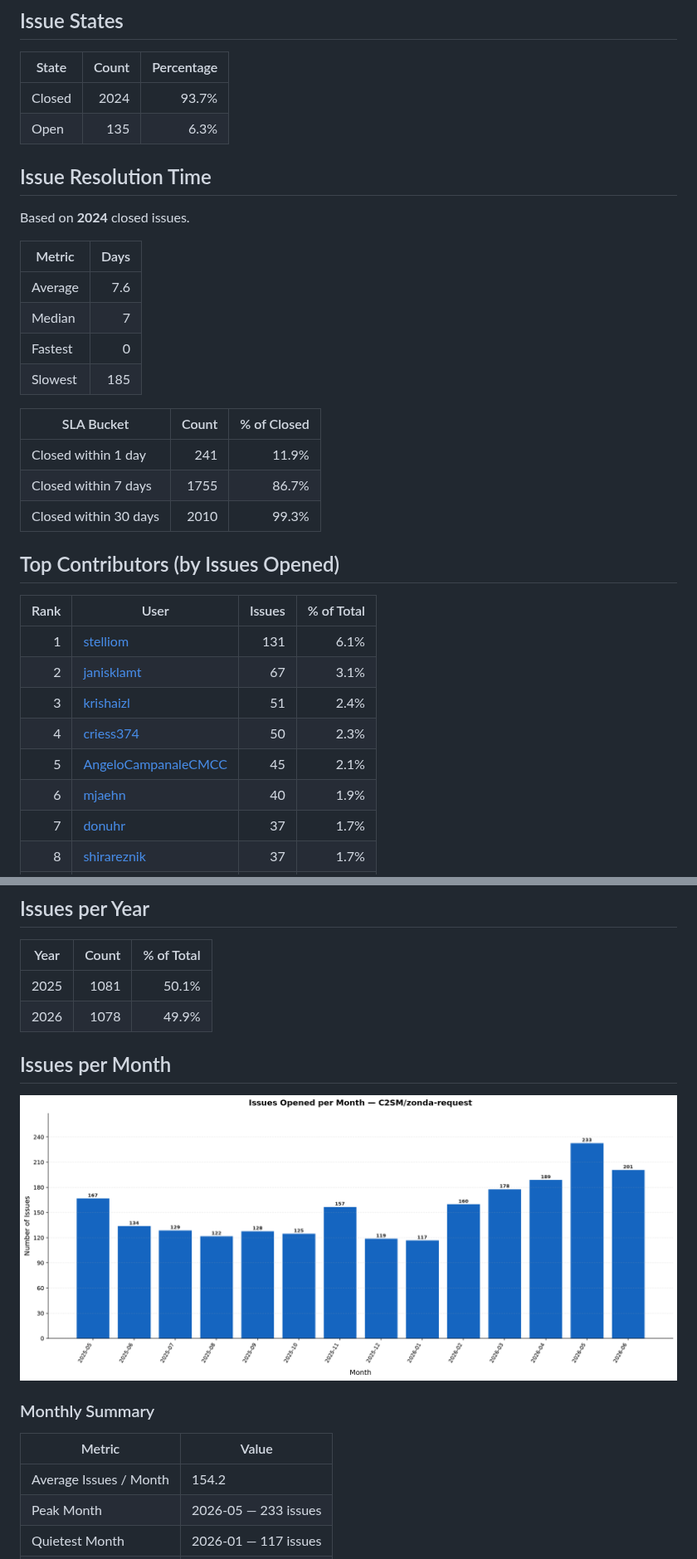
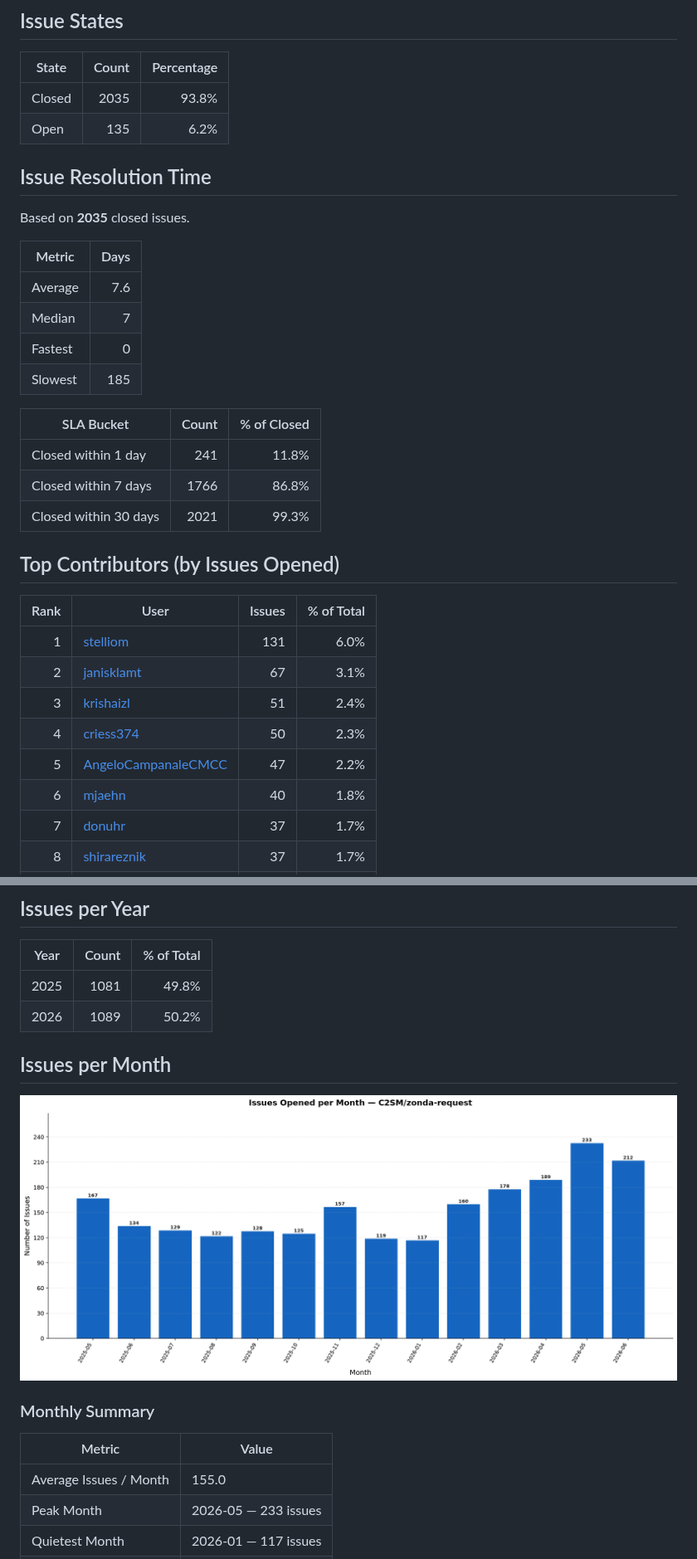
Before and after one commit to C2SM/zonda-statistics, a Markdown page: README.md, 2 parts joined by grey strips. Shown at 83% size. Rendered like a GitHub page; pictures changed too: issues_per_month.png.

```diff
--- a/README.md
+++ b/README.md
@@ -47,12 +47,12 @@ Extract statistics from zonda-requests
 
 | State | Count | Percentage |
 |-------|------:|-----------:|
-| Closed | 2024 | 93.7% |
-| Open | 135 | 6.3% |
+| Closed | 2035 | 93.8% |
+| Open | 135 | 6.2% |
 
 ## Issue Resolution Time
 
-Based on **2024** closed issues.
+Based on **2035** closed issues.
 
 | Metric | Days |
 |--------|-----:|
@@ -63,20 +63,20 @@ Based on **2024** closed issues.
 
 | SLA Bucket | Count | % of Closed |
 |------------|------:|------------:|
-| Closed within 1 day | 241 | 11.9% |
-| Closed within 7 days | 1755 | 86.7% |
-| Closed within 30 days | 2010 | 99.3% |
+| Closed within 1 day | 241 | 11.8% |
+| Closed within 7 days | 1766 | 86.8% |
+| Closed within 30 days | 2021 | 99.3% |
 
 ## Top Contributors (by Issues Opened)
 
 | Rank | User | Issues | % of Total |
 |-----:|------|-------:|-----------:|
-| 1 | [stelliom](https://github.com/stelliom) | 131 | 6.1% |
+| 1 | [stelliom](https://github.com/stelliom) | 131 | 6.0% |
 | 2 | [janisklamt](https://github.com/janisklamt) | 67 | 3.1% |
 | 3 | [krishaizl](https://github.com/krishaizl) | 51 | 2.4% |
 | 4 | [criess374](https://github.com/criess374) | 50 | 2.3% |
-| 5 | [AngeloCampanaleCMCC](https://github.com/AngeloCampanaleCMCC) | 45 | 2.1% |
-| 6 | [mjaehn](https://github.com/mjaehn) | 40 | 1.9% |
+| 5 | [AngeloCampanaleCMCC](https://github.com/AngeloCampanaleCMCC) | 47 | 2.2% |
+| 6 | [mjaehn](https://github.com/mjaehn) | 40 | 1.8% |
 | 7 | [donuhr](https://github.com/donuhr) | 37 | 1.7% |
 | 8 | [shirareznik](https://github.com/shirareznik) | 37 | 1.7% |
 | 9 | [LudovicoMattavelli](https://github.com/LudovicoMattavelli) | 36 | 1.7% |
@@ -91,8 +91,8 @@ Based on **2024** closed issues.
 
 | Year | Count | % of Total |
 |------|------:|-----------:|
-| 2025 | 1081 | 50.1% |
-| 2026 | 1078 | 49.9% |
+| 2025 | 1081 | 49.8% |
+| 2026 | 1089 | 50.2% |
 
 ## Issues per Month
 
@@ -102,7 +102,7 @@ Based on **2024** closed issues.
 
 | Metric | Value |
 |--------|-------|
-| Average Issues / Month | 154.2 |
+| Average Issues / Month | 155.0 |
 | Peak Month | 2026-05 — 233 issues |
 | Quietest Month | 2026-01 — 117 issues |
 | Months with Activity | 14 |
```
Also changed, not shown: other parts of README.md (+29 -29 lines), 1 other file.
